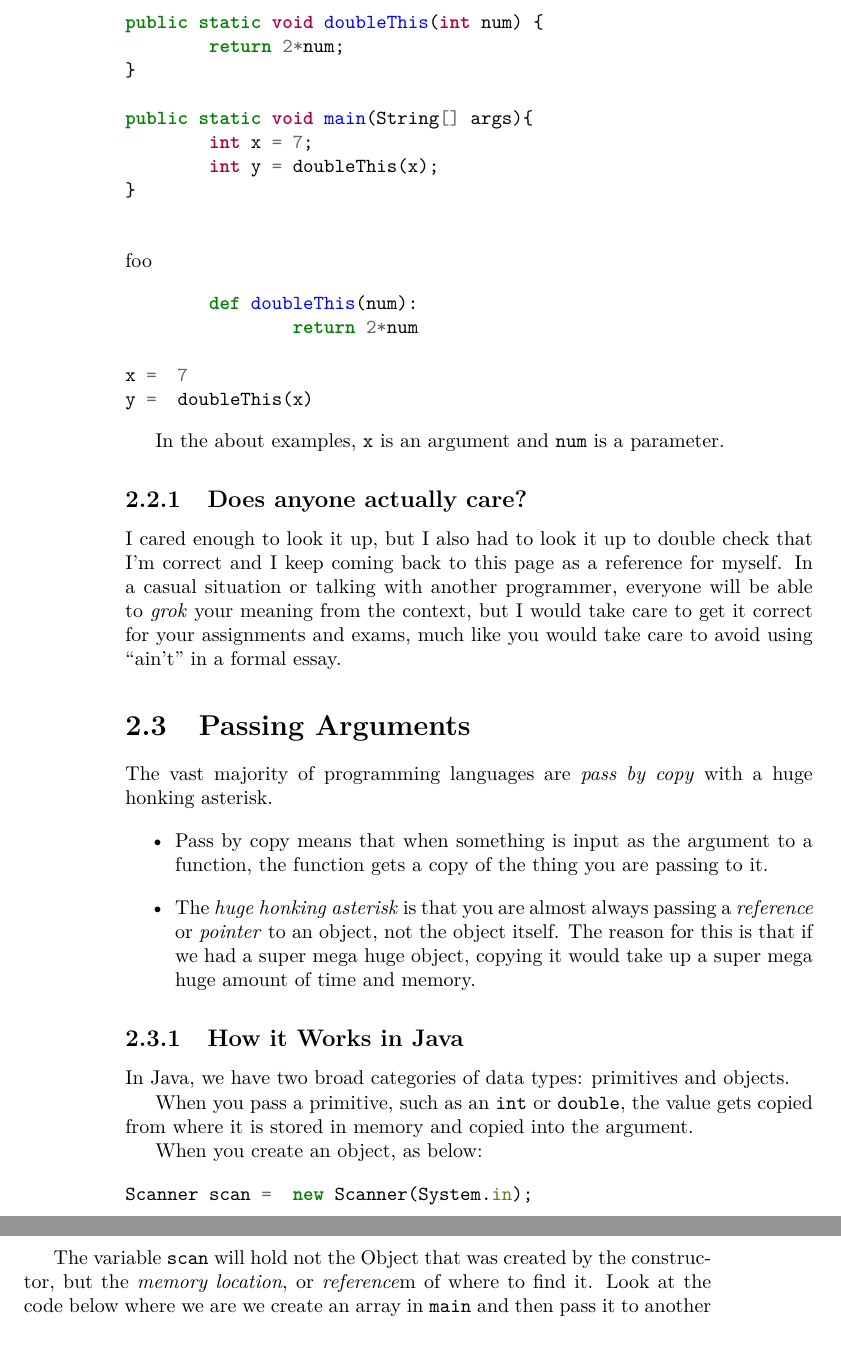
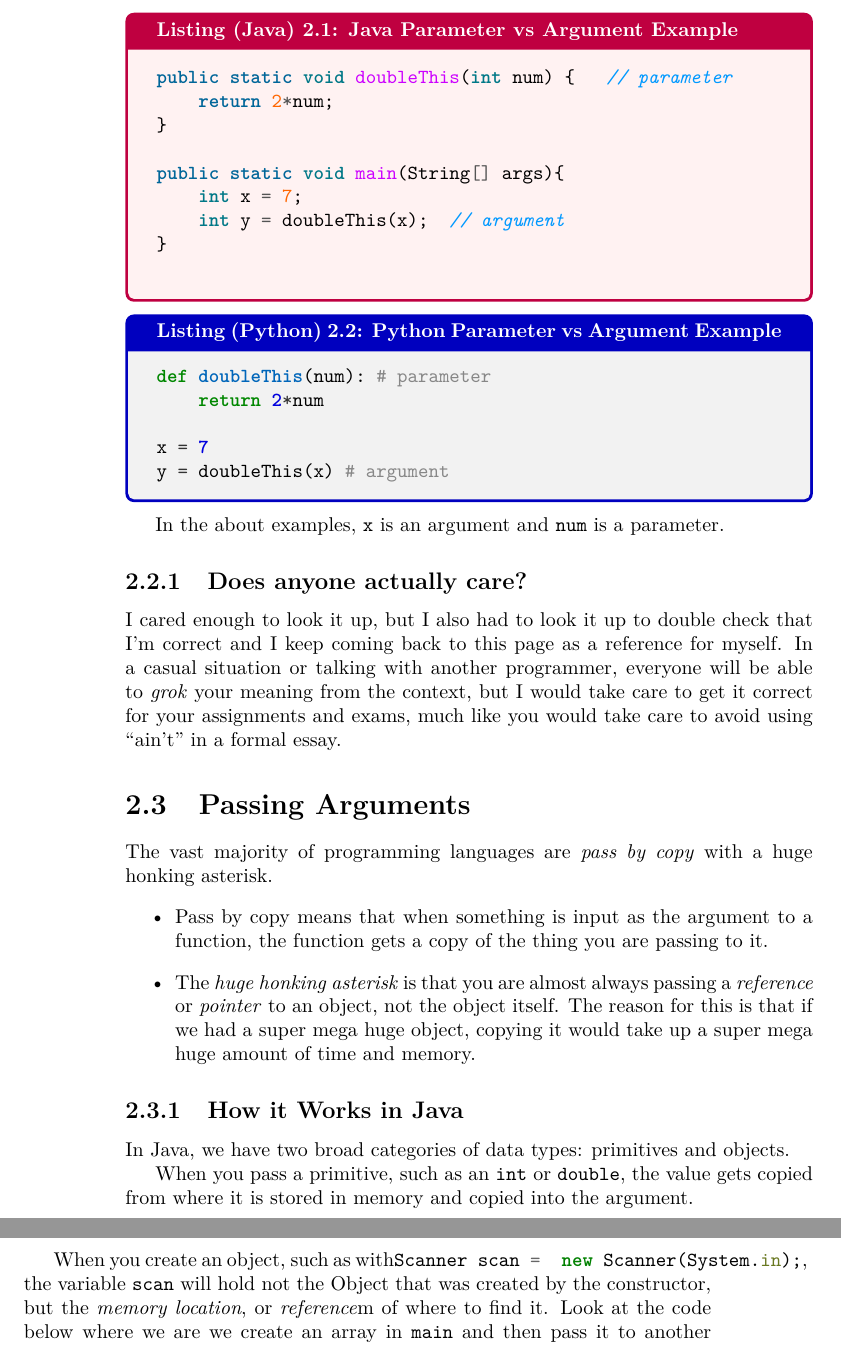
Before and after one commit to abrosen/DataStructuresTextbook, a LaTeX thesis (textbook.tex, which reads functions.tex): two parts of pages 16 and 17 of 113, joined at a grey line, cut at the place of the change. The pictures show the PDF file textbook.pdf that the author committed with the source.

Commit message:
Backfilling just a bit and testing inline

```diff
--- a/functions.tex
+++ b/functions.tex
@@ -27,25 +27,25 @@ Similarly, if you are coming from python, when I say function, I am talking abou
 An argument is the actual value you pass in, the parameter is the variable that accepts it.
 
 
-\begin{minted}{Java}
-public static void doubleThis(int num) {
+\begin{javacode}{Java Parameter vs Argument Example}
+public static void doubleThis(int num) {   // parameter
 	return 2*num;
 }
 
 public static void main(String[] args){
 	int x = 7;
-	int y = doubleThis(x);
+	int y = doubleThis(x);  // argument
 }
 
-\end{minted}
-foo
-\begin{minted}{Python3}
-	def doubleThis(num):
-		return 2*num
+\end{javacode}
 
-x =  7
-y =  doubleThis(x)
-\end{minted}
+\begin{pycode}{Python Parameter vs Argument Example}
+def doubleThis(num): # parameter
+	return 2*num
+
+x = 7
+y = doubleThis(x) # argument
+\end{pycode}
 
 In the about examples, \texttt{x} is an argument and \texttt{num} is a parameter.
 
@@ -70,12 +70,8 @@ In Java, we have two broad categories of data types: primitives and objects.
 
 When you pass a primitive, such as an \texttt{int} or \texttt{double}, the value gets copied from where it is stored in memory and copied into the argument.
 
-When you create an object, as below:
-\begin{minted}{Java}
-Scanner scan =  new Scanner(System.in);
-\end{minted}
-
-The variable \texttt{scan} will hold not the Object that was created by the constructor, but the \textit{memory location}, or  \textit{reference}m of where to find it.
+When you create an object, such as with\mintinline{Java}{Scanner scan =  new Scanner(System.in);},
+the variable \texttt{scan} will hold not the Object that was created by the constructor, but the \textit{memory location}, or  \textit{reference}m of where to find it.
 Look at the code below where we are we create an array in \texttt{main} and then pass it to another method, \texttt{setIndexZeroToZero}:
 
 \begin{minted}{Java}
```
Also changed, not shown: analysis.tex (+1 -1 lines), textbook.tex (+1 -1 lines), textbook.pdf.
